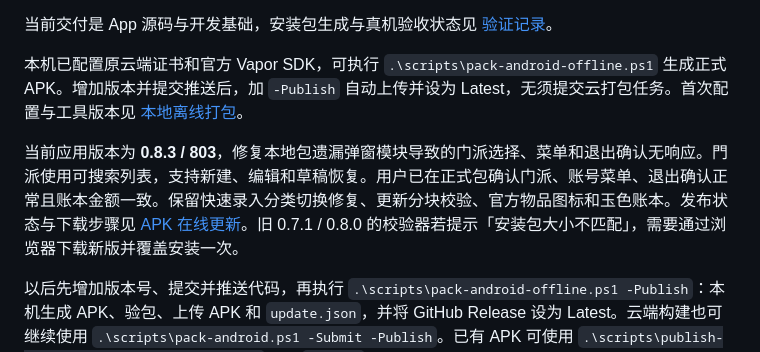
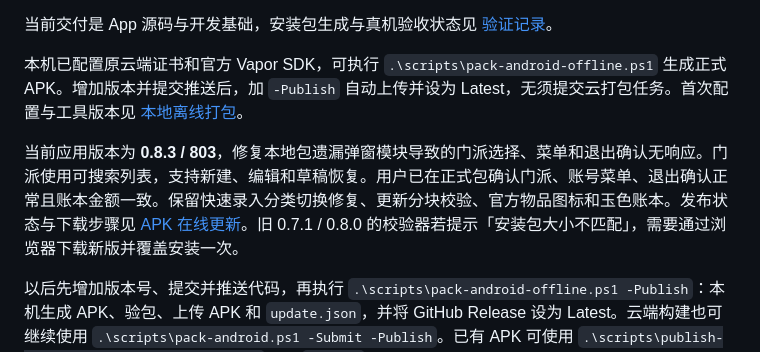
Before and after one commit to Hwayin/mhxy-jsq, a Markdown page: README.md, the part around the change. Drawn GitHub-style.

```diff
--- a/README.md
+++ b/README.md
@@ -88,7 +88,7 @@ Android 正式 APK 沿用已安装版的实际包名 `uni.app.UNIA9783A2` 和 DC
 
 本机已配置原云端证书和官方 Vapor SDK，可执行 `.\scripts\pack-android-offline.ps1` 生成正式 APK。增加版本并提交推送后，加 `-Publish` 自动上传并设为 Latest，无须提交云打包任务。首次配置与工具版本见 [本地离线打包](docs/android-offline-packaging.md)。
 
-当前应用版本为 **0.8.3 / 803**，修复本地包遗漏弹窗模块导致的门派选择、菜单和退出确认无响应。門派使用可搜索列表，支持新建、编辑和草稿恢复。用户已在正式包确认门派、账号菜单、退出确认正常且账本金额一致。保留快速录入分类切换修复、更新分块校验、官方物品图标和玉色账本。发布状态与下载步骤见 [APK 在线更新](docs/apk-updates.md)。旧 0.7.1 / 0.8.0 的校验器若提示「安装包大小不匹配」，需要通过浏览器下载新版并覆盖安装一次。
+当前应用版本为 **0.8.3 / 803**，修复本地包遗漏弹窗模块导致的门派选择、菜单和退出确认无响应。门派使用可搜索列表，支持新建、编辑和草稿恢复。用户已在正式包确认门派、账号菜单、退出确认正常且账本金额一致。保留快速录入分类切换修复、更新分块校验、官方物品图标和玉色账本。发布状态与下载步骤见 [APK 在线更新](docs/apk-updates.md)。旧 0.7.1 / 0.8.0 的校验器若提示「安装包大小不匹配」，需要通过浏览器下载新版并覆盖安装一次。
 
 以后先增加版本号、提交并推送代码，再执行 `.\scripts\pack-android-offline.ps1 -Publish`：本机生成 APK、验包、上传 APK 和 `update.json`，并将 GitHub Release 设为 Latest。云端构建也可继续使用 `.\scripts\pack-android.ps1 -Submit -Publish`。已有 APK 可使用 `.\scripts\publish-apk-update.ps1 -Apk "安装包路径"`；加 `-DryRun` 可只预演。详见 [自动发布步骤](docs/apk-updates.md)。
 
```
Also changed, not shown: docs/apk-updates.md (+7 -3 lines), docs/validation.md (+2 -0 lines).
